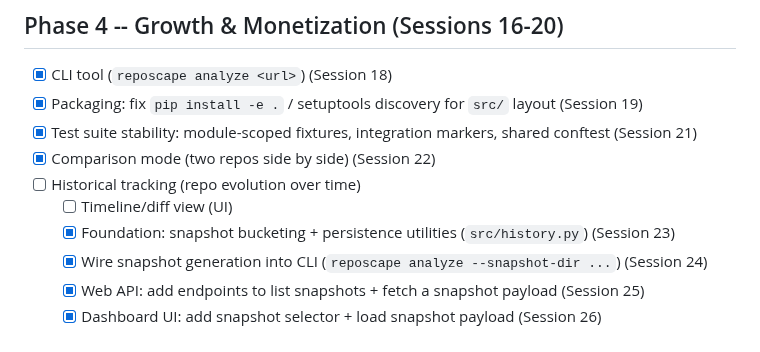
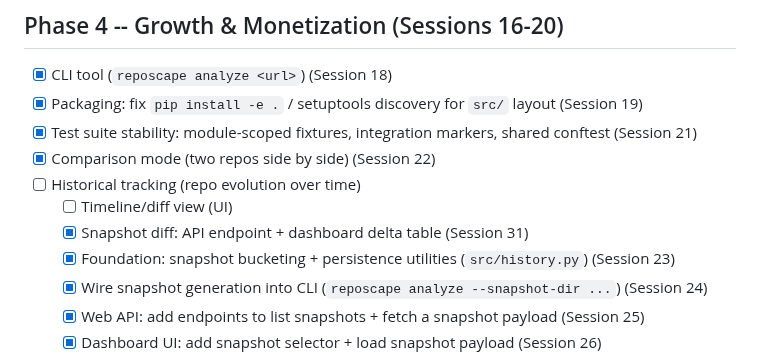
Before and after one commit to gunnargray-dev/reposcape, a Markdown page: ROADMAP.md, the part around the change. Rendered like a GitHub page.

Commit message:
Update ROADMAP for Session 31 snapshot diff work

```diff
--- a/ROADMAP.md
+++ b/ROADMAP.md
@@ -51,6 +51,7 @@ _Phase 1 items all done._
 - [x] Comparison mode (two repos side by side) (Session 22)
 - [ ] Historical tracking (repo evolution over time)
     - [ ] Timeline/diff view (UI)
+    - [x] Snapshot diff: API endpoint + dashboard delta table (Session 31)
     - [x] Foundation: snapshot bucketing + persistence utilities (`src/history.py`) (Session 23)
     - [x] Wire snapshot generation into CLI (`reposcape analyze --snapshot-dir ...`) (Session 24)
     - [x] Web API: add endpoints to list snapshots + fetch a snapshot payload (Session 25)
```
